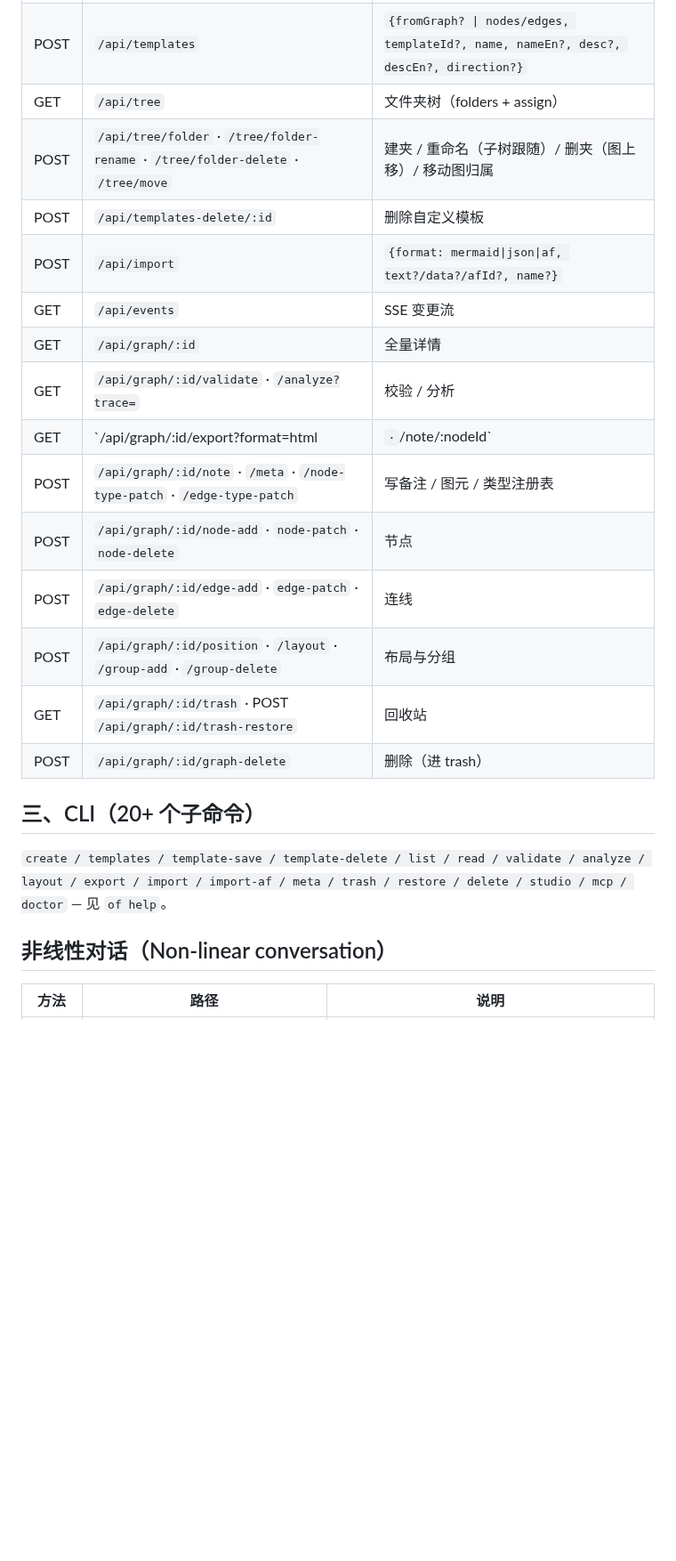
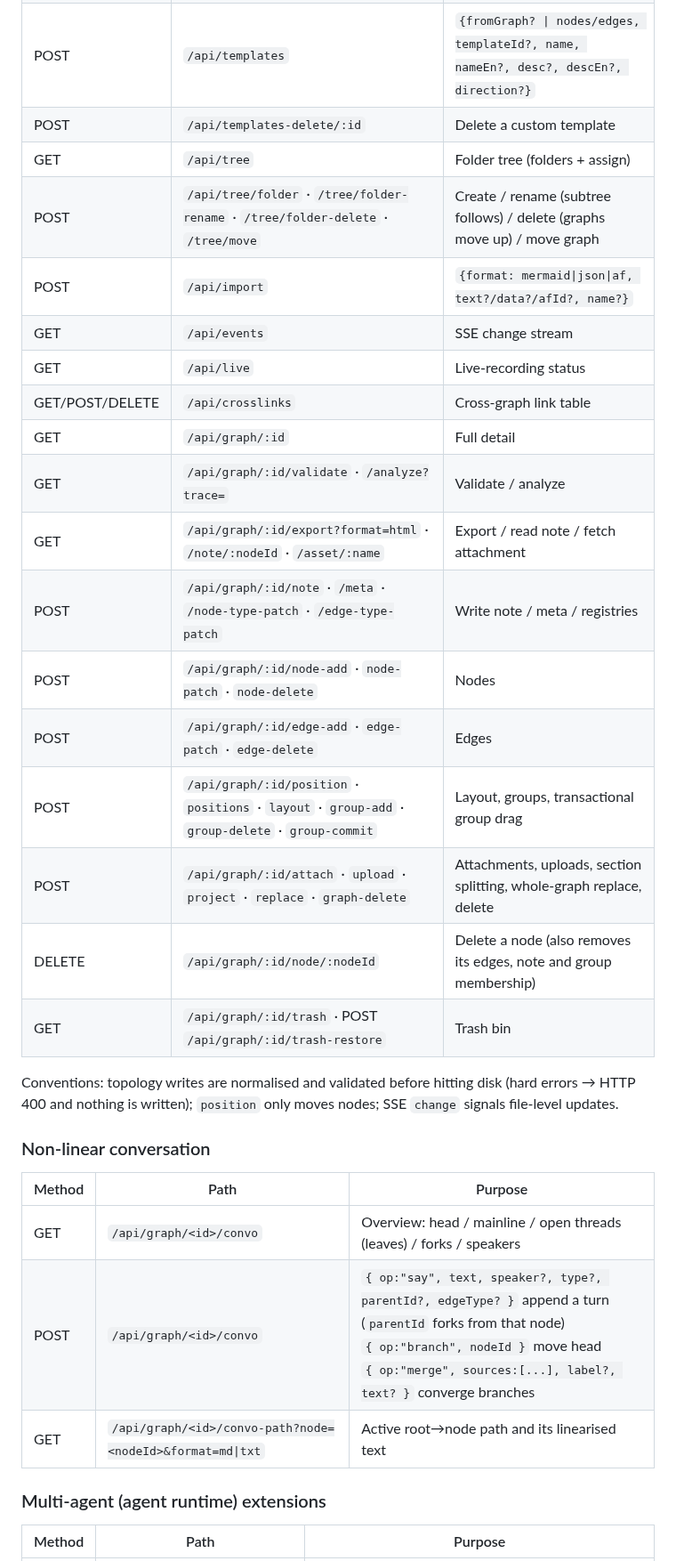
Before and after one commit to kanghelyu/omni-flow, a Markdown page: docs/API.md, the part around one of its changes. Shown at 89% size. Rendered like a GitHub page; blank space fills up the shorter version.

```diff
--- a/docs/API.md
+++ b/docs/API.md
@@ -66,24 +126,33 @@ OmniFlow 对外暴露**三层完全对等的标准接口**，任何 agent 按自
 | POST | `/api/templates` | `{fromGraph? \| nodes/edges, templateId?, name, nameEn?, desc?, descEn?, direction?}` |
-| GET | `/api/tree` | 文件夹树（folders + assign） |
-| POST | `/api/tree/folder` · `/tree/folder-rename` · `/tree/folder-delete` · `/tree/move` | 建夹 / 重命名（子树跟随）/ 删夹（图上移）/ 移动图归属 |
-| POST | `/api/templates-delete/:id` | 删除自定义模板 |
+| POST | `/api/templates-delete/:id` | Delete a custom template |
+| GET | `/api/tree` | Folder tree (folders + assign) |
+| POST | `/api/tree/folder` · `/tree/folder-rename` · `/tree/folder-delete` · `/tree/move` | Create / rename (subtree follows) / delete (graphs move up) / move graph |
 | POST | `/api/import` | `{format: mermaid\|json\|af, text?/data?/afId?, name?}` |
-| GET | `/api/events` | SSE 变更流 |
-| GET | `/api/graph/:id` | 全量详情 |
-| GET | `/api/graph/:id/validate` · `/analyze?trace=` | 校验 / 分析 |
-| GET | `/api/graph/:id/export?format=html|` · `/note/:nodeId` | 导出 / 读备注 |
-| POST | `/api/graph/:id/note` · `/meta` · `/node-type-patch` · `/edge-type-patch` | 写备注 / 图元 / 类型注册表 |
-| POST | `/api/graph/:id/node-add` · `node-patch` · `node-delete` | 节点 |
-| POST | `/api/graph/:id/edge-add` · `edge-patch` · `edge-delete` | 连线 |
-| POST | `/api/graph/:id/position` · `/layout` · `/group-add` · `/group-delete` | 布局与分组 |
-| GET | `/api/graph/:id/trash` · POST `/api/graph/:id/trash-restore` | 回收站 |
-| POST | `/api/graph/:id/graph-delete` | 删除（进 trash） |
+| GET | `/api/events` | SSE change stream |
+| GET | `/api/live` | Live-recording status |
+| GET/POST/DELETE | `/api/crosslinks` | Cross-graph link table |
+| GET | `/api/graph/:id` | Full detail |
+| GET | `/api/graph/:id/validate` · `/analyze?trace=` | Validate / analyze |
+| GET | `/api/graph/:id/export?format=html` · `/note/:nodeId` · `/asset/:name` | Export / read note / fetch attachment |
+| POST | `/api/graph/:id/note` · `/meta` · `/node-type-patch` · `/edge-type-patch` | Write note / meta / registries |
+| POST | `/api/graph/:id/node-add` · `node-patch` · `node-delete` | Nodes |
+| POST | `/api/graph/:id/edge-add` · `edge-patch` · `edge-delete` | Edges |
+| POST | `/api/graph/:id/position` · `positions` · `layout` · `group-add` · `group-delete` · `group-commit` | Layout, groups, transactional group drag |
+| POST | `/api/graph/:id/attach` · `upload` · `project` · `replace` · `graph-delete` | Attachments, uploads, section splitting, whole-graph replace, delete |
+| DELETE | `/api/graph/:id/node/:nodeId` | Delete a node (also removes its edges, note and group membership) |
+| GET | `/api/graph/:id/trash` · POST `/api/graph/:id/trash-restore` | Trash bin |
 
-## 三、CLI（20+ 个子命令）
+Conventions: topology writes are normalised and validated before hitting disk (hard errors → HTTP 400 and nothing is written); `position` only moves nodes; SSE `change` signals file-level updates.
 
-`create / templates / template-save / template-delete / list / read / validate / analyze / layout / export / import / import-af / meta / trash / restore / delete / studio / mcp / doctor` — 见 `of help`。
+### Non-linear conversation
 
-## 非线性对话（Non-linear conversation）
+| Method | Path | Purpose |
+| --- | --- | --- |
+| GET | `/api/graph/<id>/convo` | Overview: head / mainline / open threads (leaves) / forks / speakers |
+| POST | `/api/graph/<id>/convo` | `{ op:"say", text, speaker?, type?, parentId?, edgeType? }` append a turn (`parentId` forks from that node)<br>`{ op:"branch", nodeId }` move head<br>`{ op:"merge", sources:[...], label?, text? }` converge branches |
+| GET | `/api/graph/<id>/convo-path?node=<nodeId>&format=md\|txt` | Active root→node path and its linearised text |
 
-| 方法 | 路径 | 说明 |
+### Multi-agent (agent runtime) extensions
+
+| Method | Path | Purpose |
 | --- | --- | --- |
```
Also changed, not shown: other parts of docs/API.md (+122 -54 lines).
